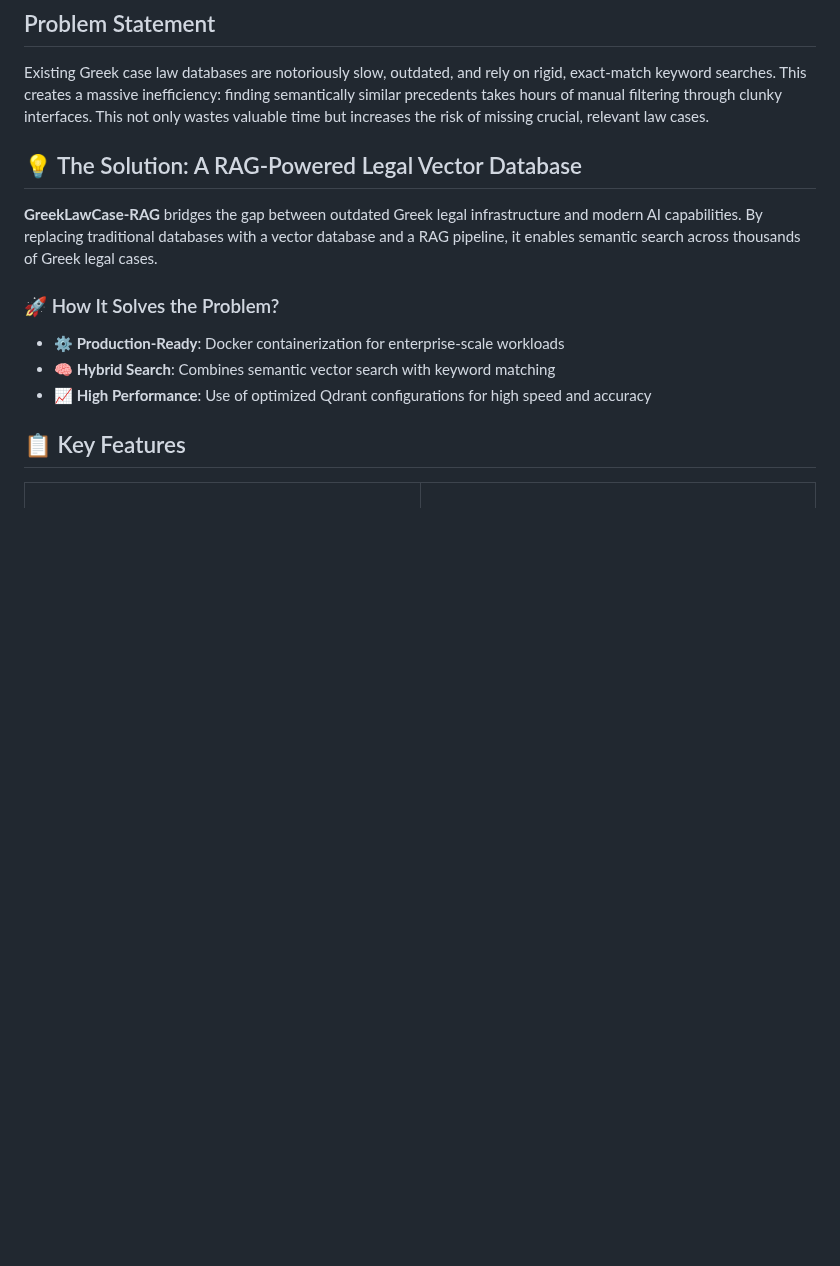
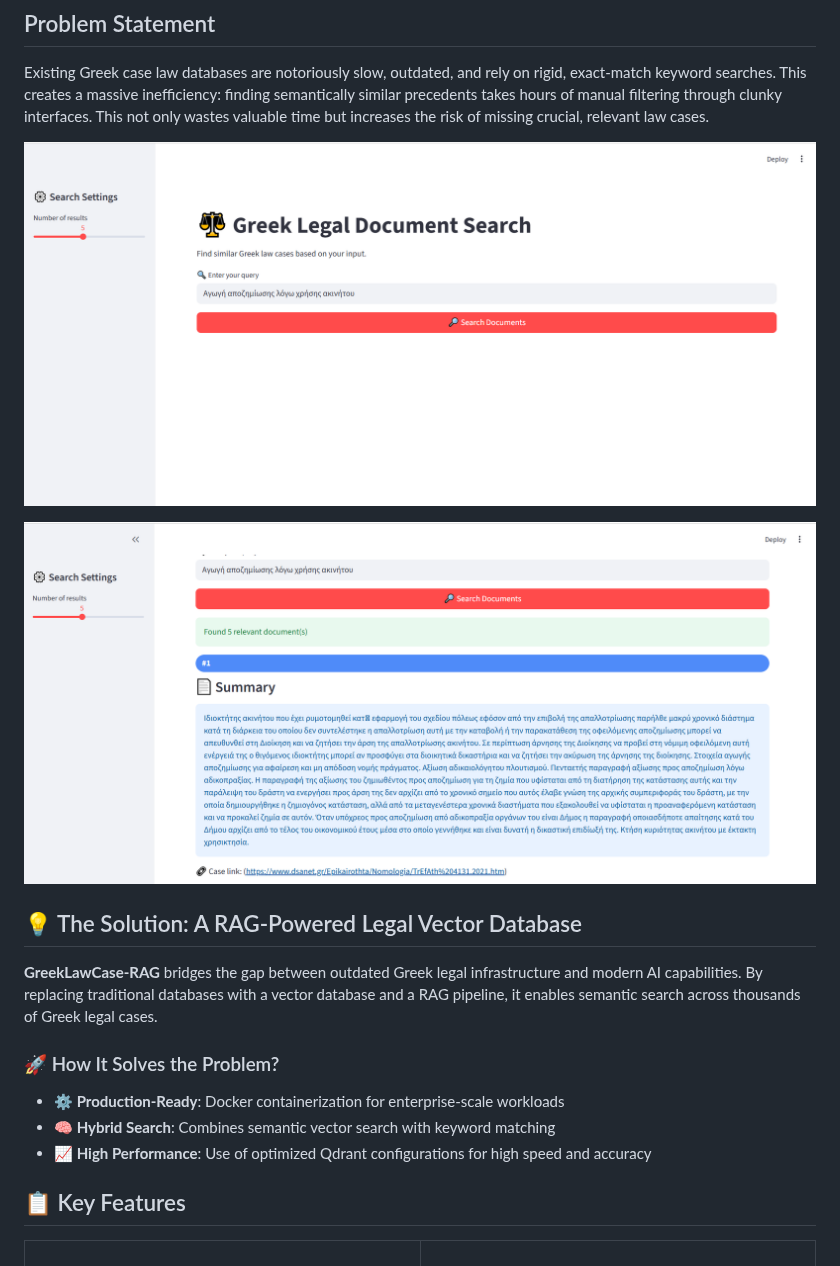
Before and after one commit to thanos-pal/Greek_Law_Case_RAG, a Markdown page: README.md, the part around one of its changes. Drawn GitHub-style; pictures changed too: data/input_query.png (added), data/search_result.png (added); blank space fills up the shorter version.

```diff
--- a/README.md
+++ b/README.md
@@ -3,6 +3,10 @@
 ## Problem Statement
 
 Existing Greek case law databases are notoriously slow, outdated, and rely on rigid, exact-match keyword searches. This creates a massive inefficiency: finding semantically similar precedents takes hours of manual filtering through clunky interfaces. This not only wastes valuable time but increases the risk of missing crucial, relevant law cases.
+
+![alt text](data/input_query.png)
+
+![alt text](data/search_result.png)
 
 ## 💡 The Solution: A RAG-Powered Legal Vector Database
 
```
Also changed, not shown: other parts of README.md (+24 -0 lines), 1 other file.
